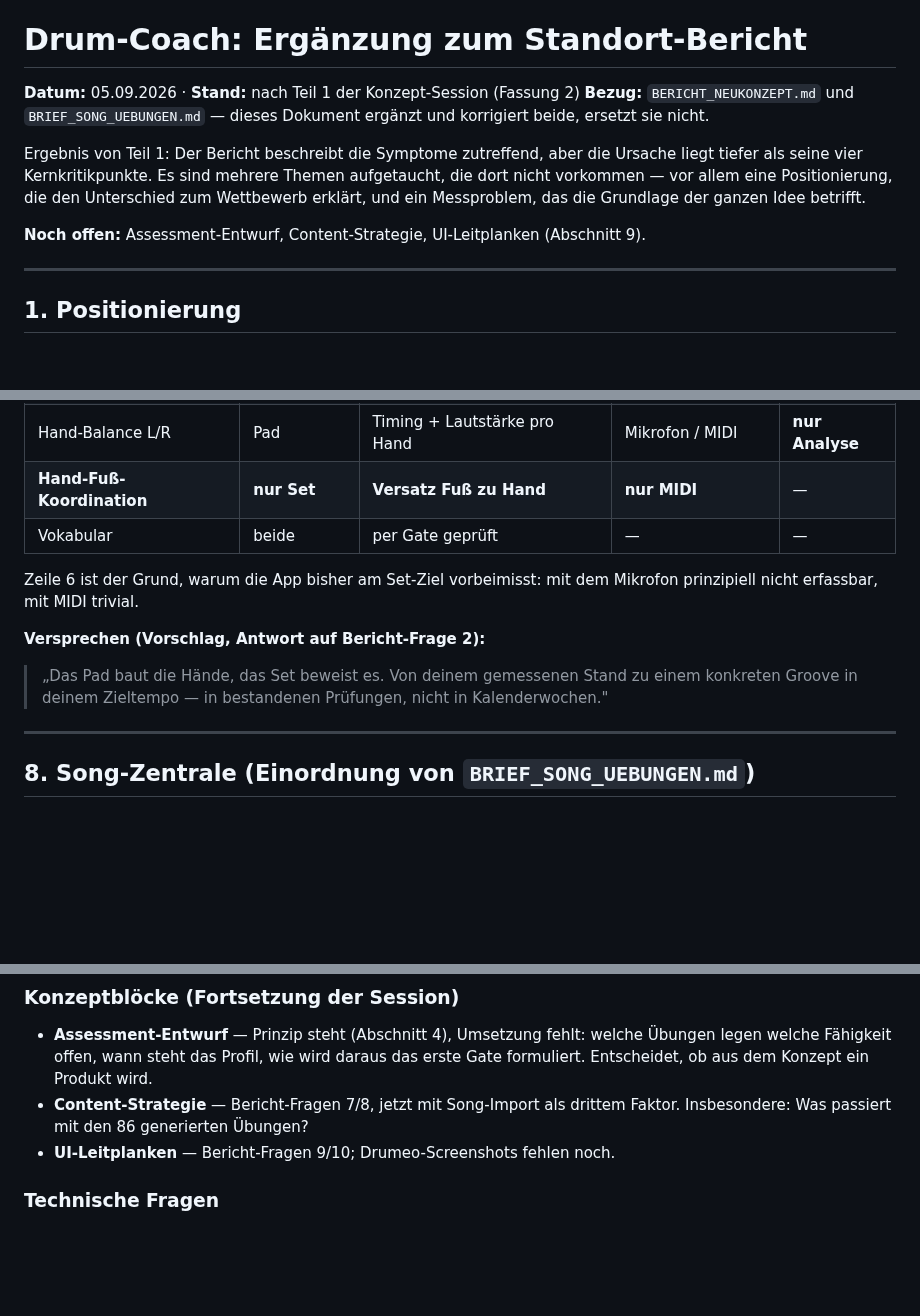
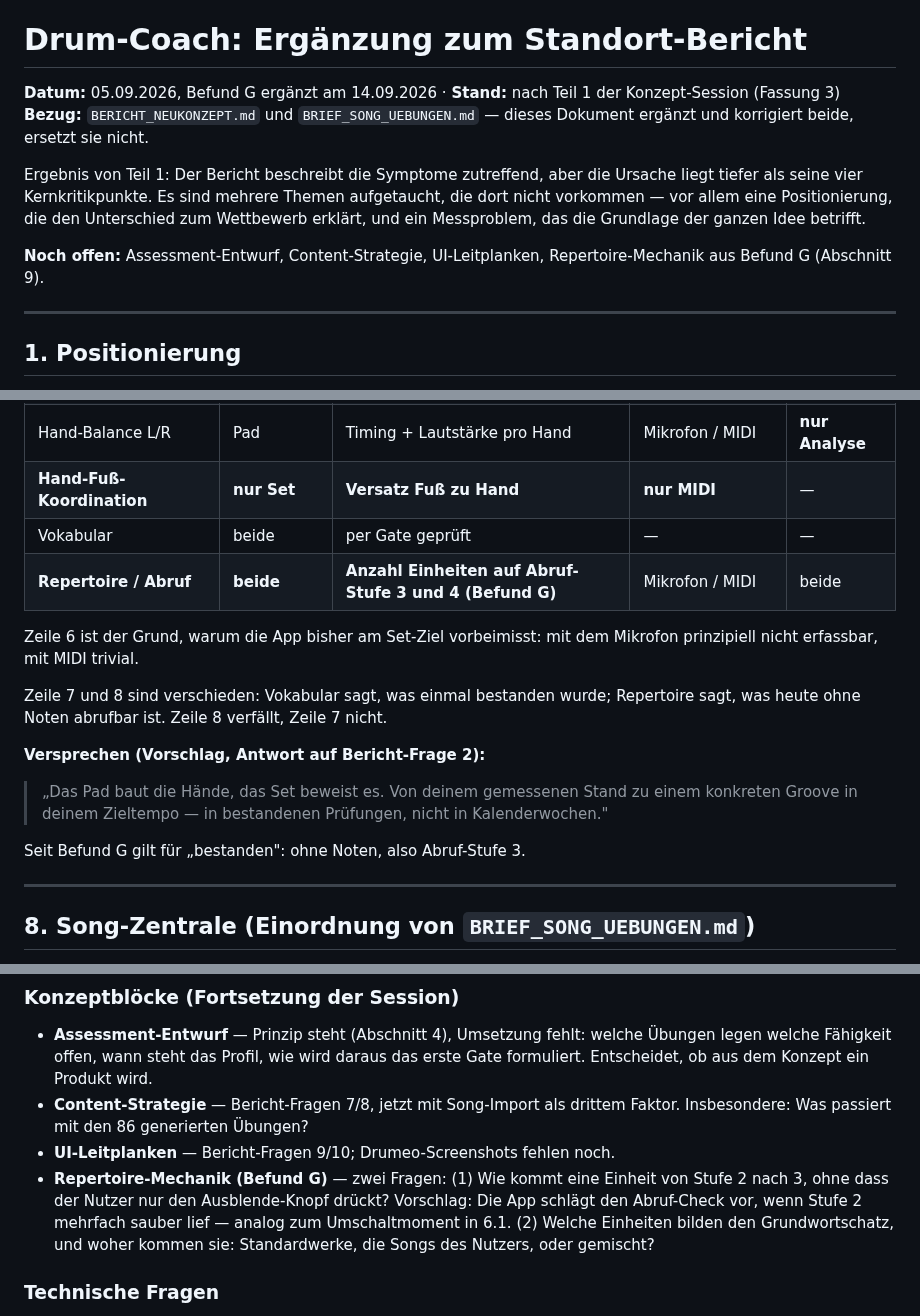
Before and after one commit to Ruesti/drum_coach, a Markdown page: docs/concept/BERICHT_NEUKONZEPT_ERGAENZUNG.md, 3 parts joined by grey strips. Drawn GitHub-style; blank space fills up the shorter version.

```diff
--- a/docs/concept/BERICHT_NEUKONZEPT_ERGAENZUNG.md
+++ b/docs/concept/BERICHT_NEUKONZEPT_ERGAENZUNG.md
@@ -2,7 +2,8 @@
 
 # Drum-Coach: Ergänzung zum Standort-Bericht
 
-**Datum:** 05.09.2026 · **Stand:** nach Teil 1 der Konzept-Session (Fassung 2)
+**Datum:** 05.09.2026, Befund G ergänzt am 14.09.2026 · **Stand:** nach Teil 1 der
+Konzept-Session (Fassung 3)
 **Bezug:** `BERICHT_NEUKONZEPT.md` und `BRIEF_SONG_UEBUNGEN.md` — dieses Dokument
 ergänzt und korrigiert beide, ersetzt sie nicht.
 
@@ -12,7 +13,8 @@ aufgetaucht, die dort nicht vorkommen — vor allem eine Positionierung, die den
 Unterschied zum Wettbewerb erklärt, und ein Messproblem, das die Grundlage der
 ganzen Idee betrifft.
 
-**Noch offen:** Assessment-Entwurf, Content-Strategie, UI-Leitplanken (Abschnitt 9).
+**Noch offen:** Assessment-Entwurf, Content-Strategie, UI-Leitplanken,
+Repertoire-Mechanik aus Befund G (Abschnitt 9).
 
 ---
 
@@ -282,15 +349,22 @@ einer Unbekannten eine kalibrierte Größe, passt ins eingebettete Assessment.
 | Hand-Balance L/R | Pad | Timing + Lautstärke pro Hand | Mikrofon / MIDI | **nur Analyse** |
 | **Hand-Fuß-Koordination** | **nur Set** | **Versatz Fuß zu Hand** | **nur MIDI** | — |
 | Vokabular | beide | per Gate geprüft | — | — |
+| **Repertoire / Abruf** | **beide** | **Anzahl Einheiten auf Abruf-Stufe 3 und 4 (Befund G)** | Mikrofon / MIDI | beide |
 
 Zeile 6 ist der Grund, warum die App bisher am Set-Ziel vorbeimisst: mit dem
 Mikrofon prinzipiell nicht erfassbar, mit MIDI trivial.
+
+Zeile 7 und 8 sind verschieden: Vokabular sagt, was einmal bestanden wurde;
+Repertoire sagt, was heute ohne Noten abrufbar ist. Zeile 8 verfällt, Zeile 7
+nicht.
 
 **Versprechen (Vorschlag, Antwort auf Bericht-Frage 2):**
 
 > „Das Pad baut die Hände, das Set beweist es. Von deinem gemessenen Stand zu
 > einem konkreten Groove in deinem Zieltempo — in bestandenen Prüfungen, nicht in
 > Kalenderwochen."
+
+Seit Befund G gilt für „bestanden": ohne Noten, also Abruf-Stufe 3.
 
 ---
 
@@ -339,6 +413,12 @@ Laptop am Modul. Das Handy bleibt Abspieler und Pad-Trainer.
 - **Content-Strategie** — Bericht-Fragen 7/8, jetzt mit Song-Import als drittem
   Faktor. Insbesondere: Was passiert mit den 86 generierten Übungen?
 - **UI-Leitplanken** — Bericht-Fragen 9/10; Drumeo-Screenshots fehlen noch.
+- **Repertoire-Mechanik (Befund G)** — zwei Fragen: (1) Wie kommt eine Einheit
+  von Stufe 2 nach 3, ohne dass der Nutzer nur den Ausblende-Knopf drückt?
+  Vorschlag: Die App schlägt den Abruf-Check vor, wenn Stufe 2 mehrfach sauber
+  lief — analog zum Umschaltmoment in 6.1. (2) Welche Einheiten bilden den
+  Grundwortschatz, und woher kommen sie: Standardwerke, die Songs des Nutzers,
+  oder gemischt?
 
 ### Technische Fragen
 1. **Hand-Zuordnung im Bestandscode** — durchgezählt oder abgeglichen? (Abschnitt 6.1)
```
Also changed, not shown: other parts of docs/concept/BERICHT_NEUKONZEPT_ERGAENZUNG.md (+65 -0 lines).
